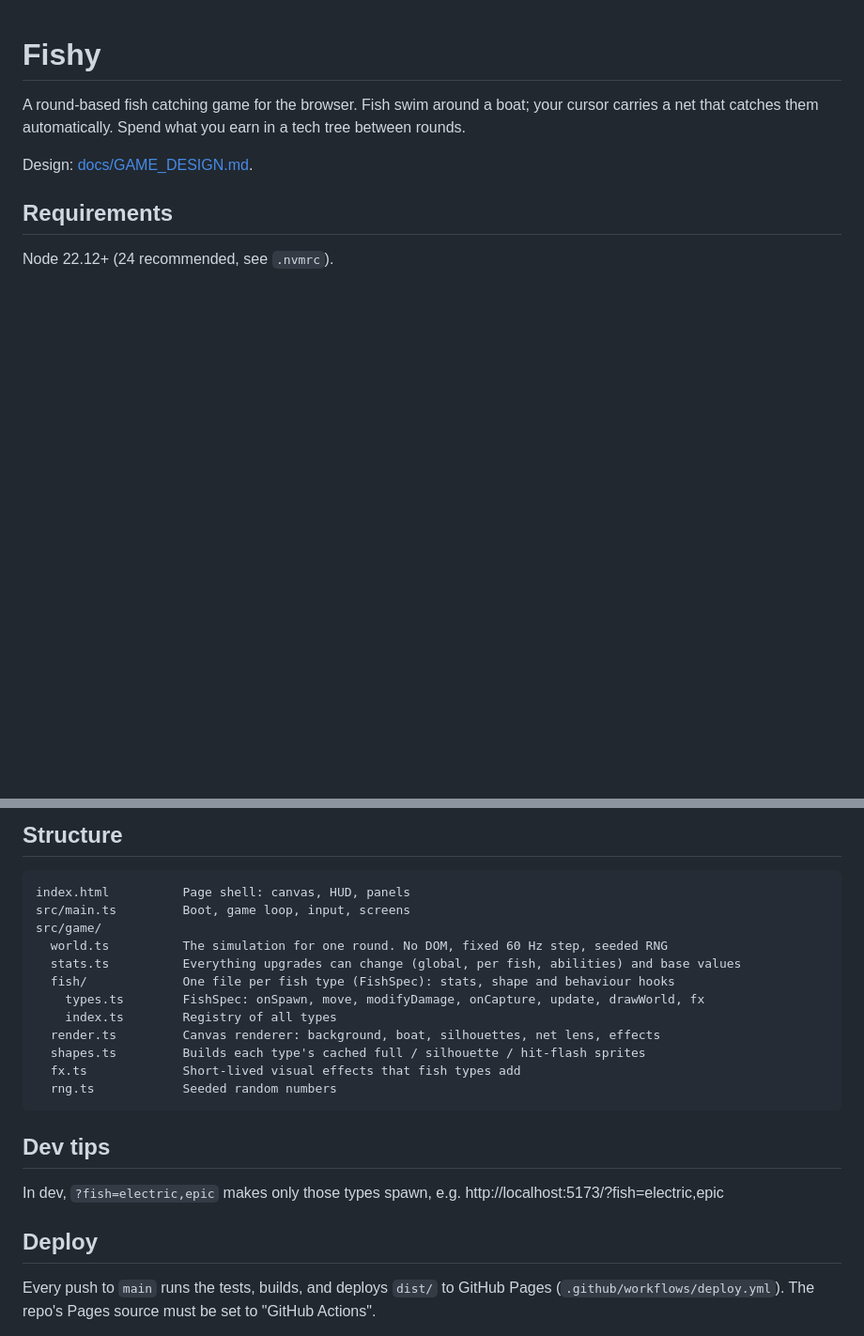
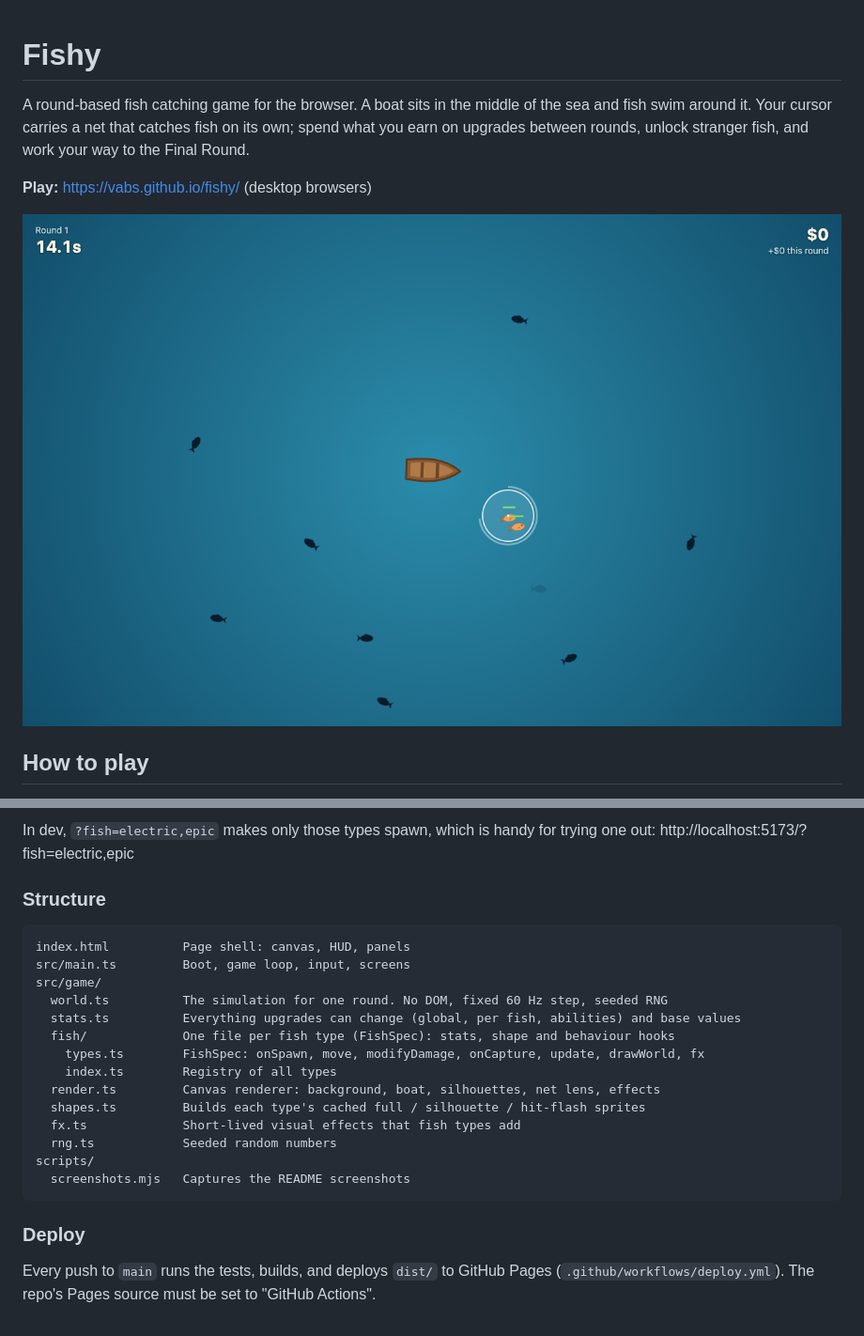
Before and after one commit to vabs/fishy, a Markdown page: README.md, 2 parts joined by grey strips. Shown at 94% size. Rendered like a GitHub page; pictures changed too: docs/screenshots/gameplay.png (added); blank space fills up the shorter version.

````diff
--- a/README.md
+++ b/README.md
@@ -1,11 +1,12 @@
 # Fishy
 
-A round-based fish catching game for the browser. Fish swim around a boat; your cursor carries a net
-that catches them automatically. Spend what you earn in a tech tree between rounds.
+A round-based fish catching game for the browser. A boat sits in the middle of the sea and fish
+swim around it. Your cursor carries a net that catches fish on its own; spend what you earn on
+upgrades between rounds, unlock stranger fish, and work your way to the Final Round.
 
-Design: [docs/GAME_DESIGN.md](docs/GAME_DESIGN.md).
+**Play:** https://vabs.github.io/fishy/ (desktop browsers)
 
-## Requirements
+![A round in progress: two fish inside the net are drawn in colour with health bars, the rest of the sea shows dark fish silhouettes](docs/screenshots/gameplay.png)
 
-Node 22.12+ (24 recommended, see `.nvmrc`).
+## How to play
 
@@ -21,6 +65,9 @@ npm run preview     # serve the build locally
 ```
 
-## Structure
+In dev, `?fish=electric,epic` makes only those types spawn, which is handy for trying one out:
+http://localhost:5173/?fish=electric,epic
+
+### Structure
 
 ```
 index.html          Page shell: canvas, HUD, panels
@@ -35,14 +82,11 @@ src/game/
   shapes.ts         Builds each type's cached full / silhouette / hit-flash sprites
   fx.ts             Short-lived visual effects that fish types add
   rng.ts            Seeded random numbers
+scripts/
+  screenshots.mjs   Captures the README screenshots
 ```
 
-## Dev tips
-
-In dev, `?fish=electric,epic` makes only those types spawn, e.g.
-http://localhost:5173/?fish=electric,epic
-
-## Deploy
+### Deploy
 
 Every push to `main` runs the tests, builds, and deploys `dist/` to GitHub Pages
 (`.github/workflows/deploy.yml`). The repo's Pages source must be set to "GitHub Actions".
````
Also changed, not shown: other parts of README.md (+48 -5 lines), docs/screenshots/summary.png (added), 3 other files.
